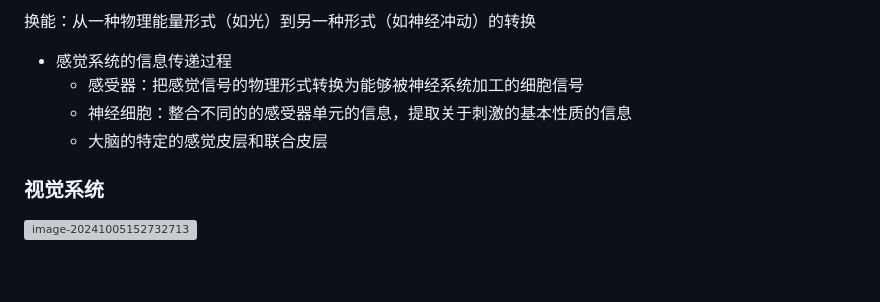
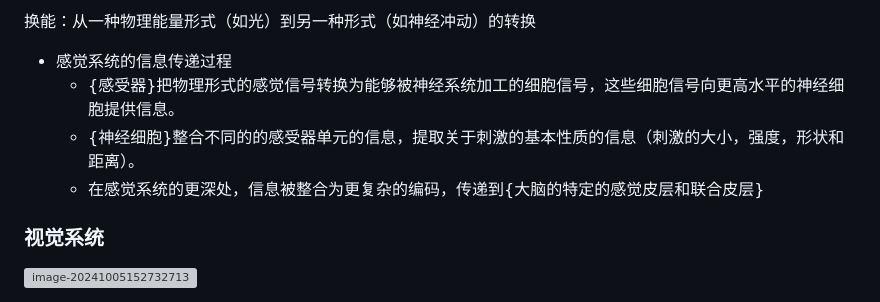
Before and after one commit to YuanQiiii/note, a Markdown page: major/general_psychology.md, the part around the change. Drawn GitHub-style; blank space fills up the shorter version; grey boxes are pictures that could not be loaded.

Commit message:
proofread

```diff
--- a/major/general_psychology.md
+++ b/major/general_psychology.md
@@ -633,9 +633,9 @@
 换能：从一种物理能量形式（如光）到另一种形式（如神经冲动）的转换
 
 - 感觉系统的信息传递过程
-  - 感受器：把感觉信号的物理形式转换为能够被神经系统加工的细胞信号
-  - 神经细胞：整合不同的的感受器单元的信息，提取关于刺激的基本性质的信息
-  - 大脑的特定的感觉皮层和联合皮层
+  - {感受器}把物理形式的感觉信号转换为能够被神经系统加工的细胞信号，这些细胞信号向更高水平的神经细胞提供信息。
+  - {神经细胞}整合不同的的感受器单元的信息，提取关于刺激的基本性质的信息（刺激的大小，强度，形状和距离）。
+  - 在感觉系统的更深处，信息被整合为更复杂的编码，传递到{大脑的特定的感觉皮层和联合皮层}
 
 ### 视觉系统
 
```
